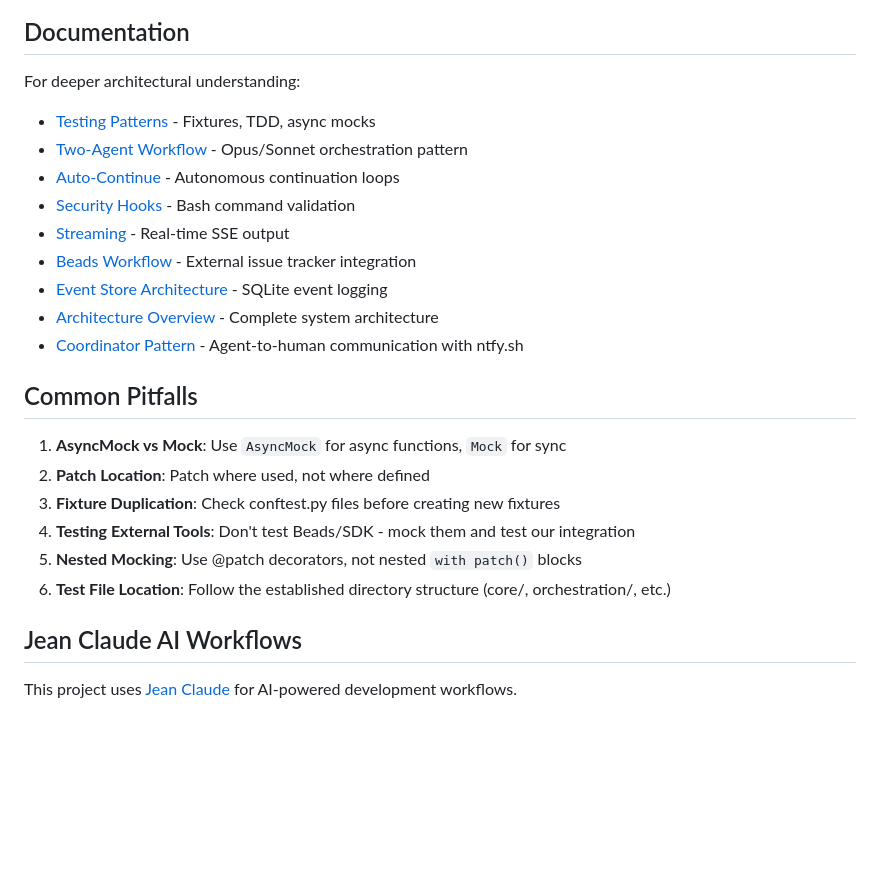
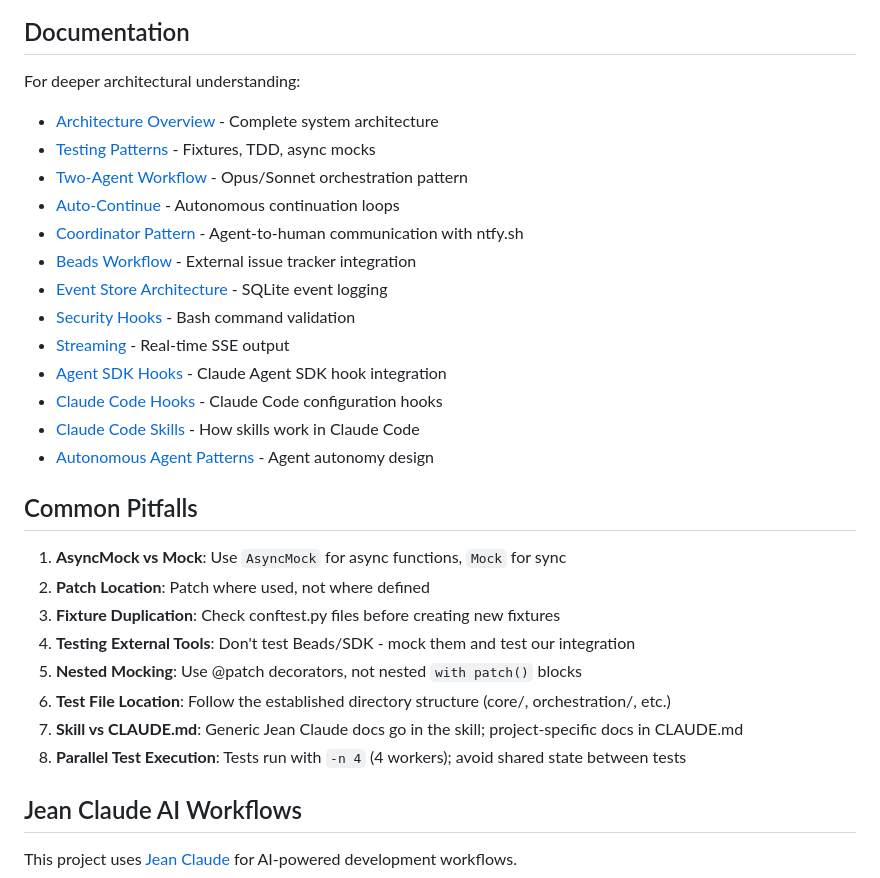
Before and after one commit to JoshuaOliphant/jean-claude, a Markdown page: CLAUDE.md, the part around one of its changes. GitHub-like rendering; blank space fills up the shorter version.

```diff
--- a/CLAUDE.md
+++ b/CLAUDE.md
@@ -341,15 +383,19 @@ f8e2a1b9: Yes, add rate limiting
 
 For deeper architectural understanding:
 
+- [Architecture Overview](docs/ARCHITECTURE.md) - Complete system architecture
 - [Testing Patterns](docs/testing.md) - Fixtures, TDD, async mocks
 - [Two-Agent Workflow](docs/two-agent-workflow.md) - Opus/Sonnet orchestration pattern
 - [Auto-Continue](docs/auto-continue-workflow.md) - Autonomous continuation loops
+- [Coordinator Pattern](docs/coordinator-pattern.md) - Agent-to-human communication with ntfy.sh
+- [Beads Workflow](docs/beads-workflow.md) - External issue tracker integration
+- [Event Store Architecture](docs/event-store-architecture.md) - SQLite event logging
 - [Security Hooks](docs/security-hooks-implementation.md) - Bash command validation
 - [Streaming](docs/streaming-implementation-summary.md) - Real-time SSE output
-- [Beads Workflow](docs/beads-workflow.md) - External issue tracker integration
-- [Event Store Architecture](docs/event-store-architecture.md) - SQLite event logging
-- [Architecture Overview](docs/ARCHITECTURE.md) - Complete system architecture
-- [Coordinator Pattern](docs/coordinator-pattern.md) - Agent-to-human communication with ntfy.sh
+- [Agent SDK Hooks](docs/agent_sdk_hooks.md) - Claude Agent SDK hook integration
+- [Claude Code Hooks](docs/claude_code_hooks.md) - Claude Code configuration hooks
+- [Claude Code Skills](docs/claude_code_skills.md) - How skills work in Claude Code
+- [Autonomous Agent Patterns](docs/autonomous-agent-patterns.md) - Agent autonomy design
 
 ## Common Pitfalls
 
@@ -359,6 +405,8 @@ For deeper architectural understanding:
 4. **Testing External Tools**: Don't test Beads/SDK - mock them and test our integration
 5. **Nested Mocking**: Use @patch decorators, not nested `with patch()` blocks
 6. **Test File Location**: Follow the established directory structure (core/, orchestration/, etc.)
+7. **Skill vs CLAUDE.md**: Generic Jean Claude docs go in the skill; project-specific docs in CLAUDE.md
+8. **Parallel Test Execution**: Tests run with `-n 4` (4 workers); avoid shared state between tests
 
 ## Jean Claude AI Workflows
 
```
Also changed, not shown: other parts of CLAUDE.md (+47 -5 lines).
